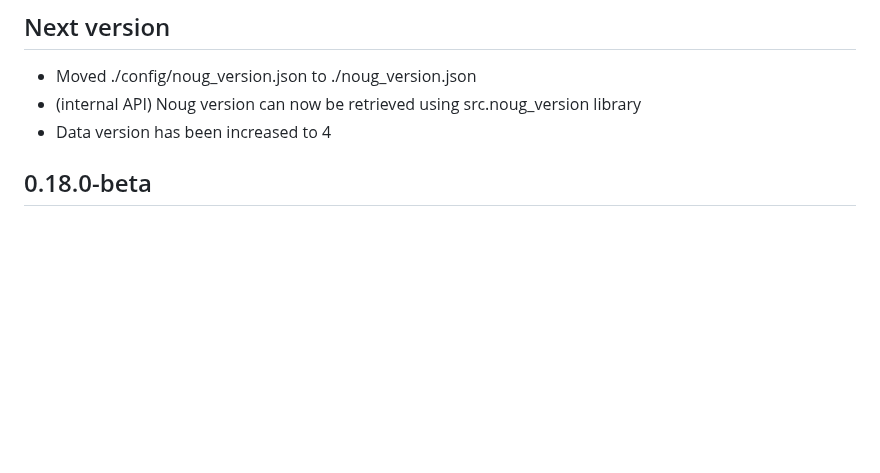
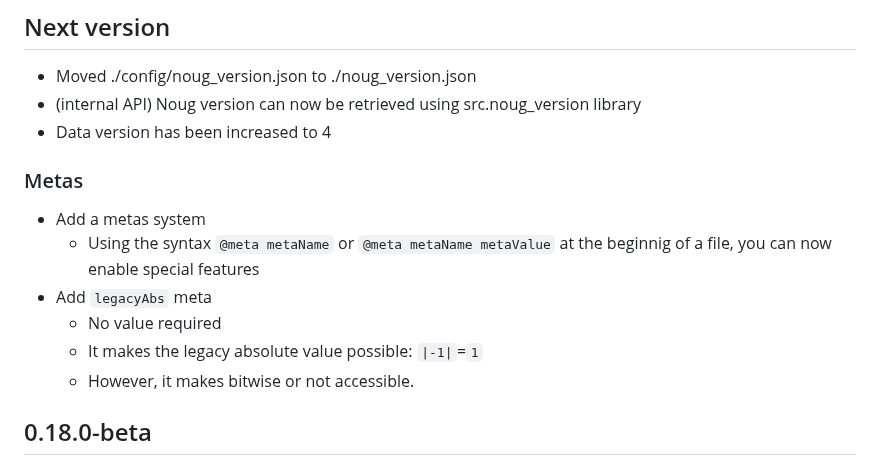
Before and after one commit to jd-develop/nougaro, a Markdown page: changelog.md, the part around the change. GitHub-like rendering; blank space fills up the shorter version.

```diff
--- a/changelog.md
+++ b/changelog.md
@@ -6,6 +6,14 @@ This file is updated nearly every commit and copied to GH release changelog.
 * Moved ./config/noug_version.json to ./noug_version.json
 * (internal API) Noug version can now be retrieved using src.noug_version library
 * Data version has been increased to 4
+
+### Metas
+* Add a metas system
+  * Using the syntax `@meta metaName` or `@meta metaName metaValue` at the beginnig of a file, you can now enable special features
+* Add `legacyAbs` meta
+  * No value required
+  * It makes the legacy absolute value possible: `|-1|`=`1`
+  * However, it makes bitwise or not accessible.
 
 ## 0.18.0-beta
 ### Syntax
```
